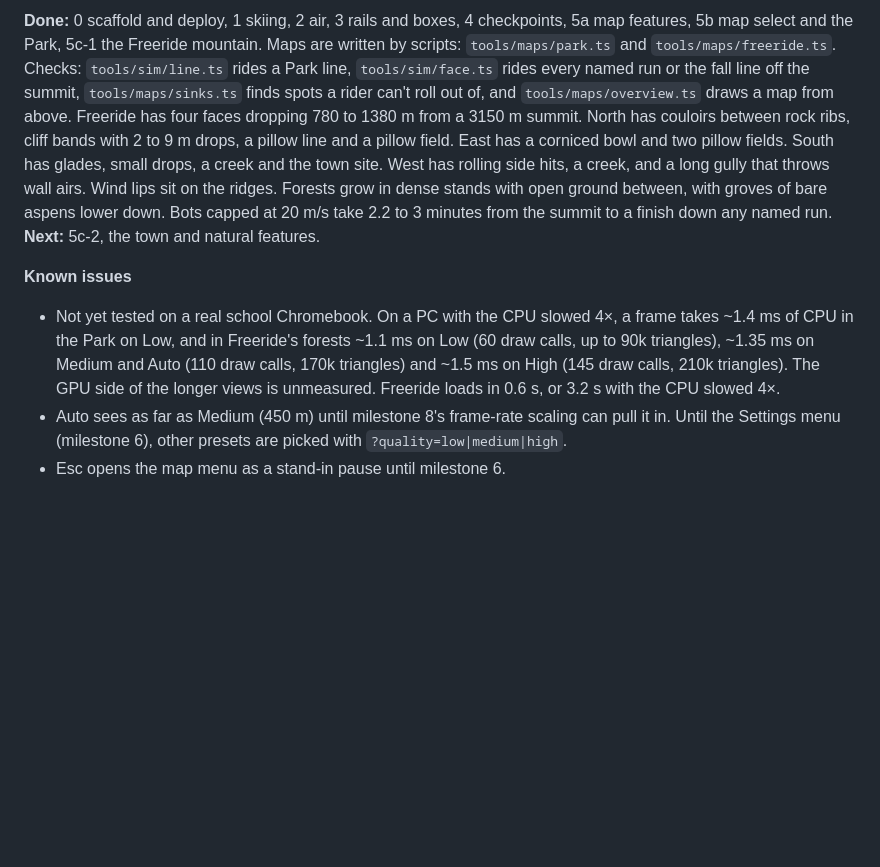
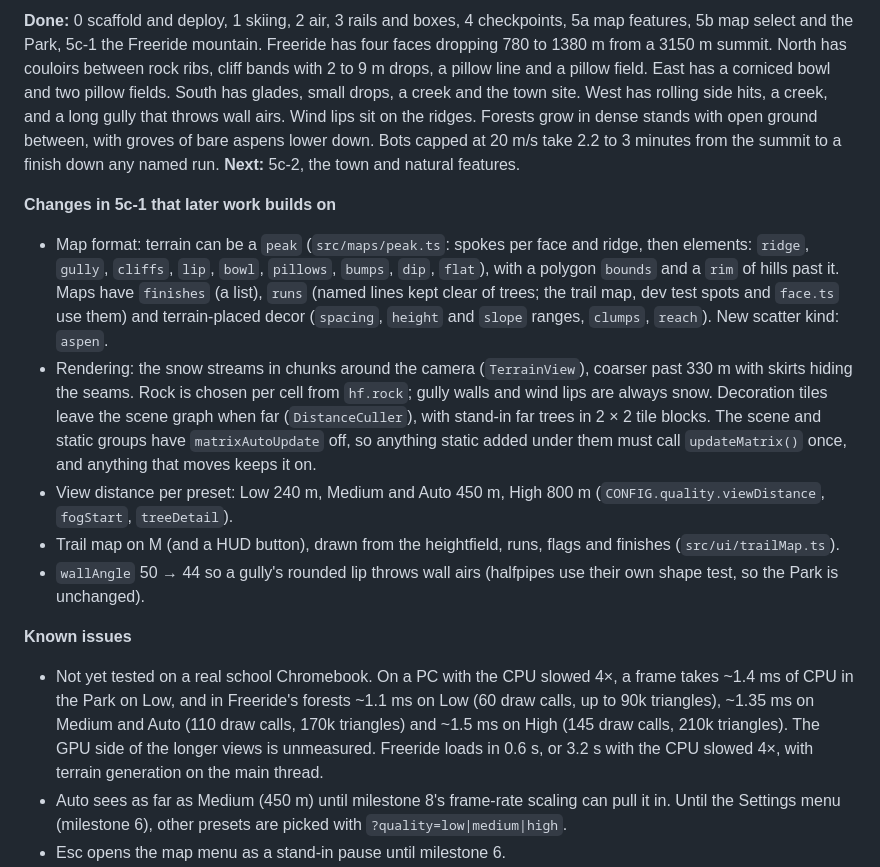
Before and after one commit to SpaseCases/ski-game, a Markdown page: GAME_DESIGN.md, the part around one of its changes. Rendered like a GitHub page; blank space fills up the shorter version.

```diff
--- a/GAME_DESIGN.md
+++ b/GAME_DESIGN.md
@@ -155,8 +155,15 @@ Scoring or trick names, butters and nose/tail presses, rail grabs, snowboard, ra
 
-**Done:** 0 scaffold and deploy, 1 skiing, 2 air, 3 rails and boxes, 4 checkpoints, 5a map features, 5b map select and the Park, 5c-1 the Freeride mountain. Maps are written by scripts: `tools/maps/park.ts` and `tools/maps/freeride.ts`. Checks: `tools/sim/line.ts` rides a Park line, `tools/sim/face.ts` rides every named run or the fall line off the summit, `tools/maps/sinks.ts` finds spots a rider can't roll out of, and `tools/maps/overview.ts` draws a map from above. Freeride has four faces dropping 780 to 1380 m from a 3150 m summit. North has couloirs between rock ribs, cliff bands with 2 to 9 m drops, a pillow line and a pillow field. East has a corniced bowl and two pillow fields. South has glades, small drops, a creek and the town site. West has rolling side hits, a creek, and a long gully that throws wall airs. Wind lips sit on the ridges. Forests grow in dense stands with open ground between, with groves of bare aspens lower down. Bots capped at 20 m/s take 2.2 to 3 minutes from the summit to a finish down any named run. **Next:** 5c-2, the town and natural features.
+**Done:** 0 scaffold and deploy, 1 skiing, 2 air, 3 rails and boxes, 4 checkpoints, 5a map features, 5b map select and the Park, 5c-1 the Freeride mountain. Freeride has four faces dropping 780 to 1380 m from a 3150 m summit. North has couloirs between rock ribs, cliff bands with 2 to 9 m drops, a pillow line and a pillow field. East has a corniced bowl and two pillow fields. South has glades, small drops, a creek and the town site. West has rolling side hits, a creek, and a long gully that throws wall airs. Wind lips sit on the ridges. Forests grow in dense stands with open ground between, with groves of bare aspens lower down. Bots capped at 20 m/s take 2.2 to 3 minutes from the summit to a finish down any named run. **Next:** 5c-2, the town and natural features.
+
+**Changes in 5c-1 that later work builds on**
+- Map format: terrain can be a `peak` (`src/maps/peak.ts`: spokes per face and ridge, then elements: `ridge`, `gully`, `cliffs`, `lip`, `bowl`, `pillows`, `bumps`, `dip`, `flat`), with a polygon `bounds` and a `rim` of hills past it. Maps have `finishes` (a list), `runs` (named lines kept clear of trees; the trail map, dev test spots and `face.ts` use them) and terrain-placed decor (`spacing`, `height` and `slope` ranges, `clumps`, `reach`). New scatter kind: `aspen`.
+- Rendering: the snow streams in chunks around the camera (`TerrainView`), coarser past 330 m with skirts hiding the seams. Rock is chosen per cell from `hf.rock`; gully walls and wind lips are always snow. Decoration tiles leave the scene graph when far (`DistanceCuller`), with stand-in far trees in 2 × 2 tile blocks. The scene and static groups have `matrixAutoUpdate` off, so anything static added under them must call `updateMatrix()` once, and anything that moves keeps it on.
+- View distance per preset: Low 240 m, Medium and Auto 450 m, High 800 m (`CONFIG.quality.viewDistance`, `fogStart`, `treeDetail`).
+- Trail map on M (and a HUD button), drawn from the heightfield, runs, flags and finishes (`src/ui/trailMap.ts`).
+- `wallAngle` 50 → 44 so a gully's rounded lip throws wall airs (halfpipes use their own shape test, so the Park is unchanged).
 
 **Known issues**
-- Not yet tested on a real school Chromebook. On a PC with the CPU slowed 4×, a frame takes ~1.4 ms of CPU in the Park on Low, and in Freeride's forests ~1.1 ms on Low (60 draw calls, up to 90k triangles), ~1.35 ms on Medium and Auto (110 draw calls, 170k triangles) and ~1.5 ms on High (145 draw calls, 210k triangles). The GPU side of the longer views is unmeasured. Freeride loads in 0.6 s, or 3.2 s with the CPU slowed 4×.
+- Not yet tested on a real school Chromebook. On a PC with the CPU slowed 4×, a frame takes ~1.4 ms of CPU in the Park on Low, and in Freeride's forests ~1.1 ms on Low (60 draw calls, up to 90k triangles), ~1.35 ms on Medium and Auto (110 draw calls, 170k triangles) and ~1.5 ms on High (145 draw calls, 210k triangles). The GPU side of the longer views is unmeasured. Freeride loads in 0.6 s, or 3.2 s with the CPU slowed 4×, with terrain generation on the main thread.
 - Auto sees as far as Medium (450 m) until milestone 8's frame-rate scaling can pull it in. Until the Settings menu (milestone 6), other presets are picked with `?quality=low|medium|high`.
 - Esc opens the map menu as a stand-in pause until milestone 6.
 - The Park's huge jumps are sized for tucking the in-run from their flag. Tucking straight down a line through the 21° steeps (35+ m/s) overshoots whatever comes next.
```
Also changed, not shown: other parts of GAME_DESIGN.md (+12 -3 lines).
